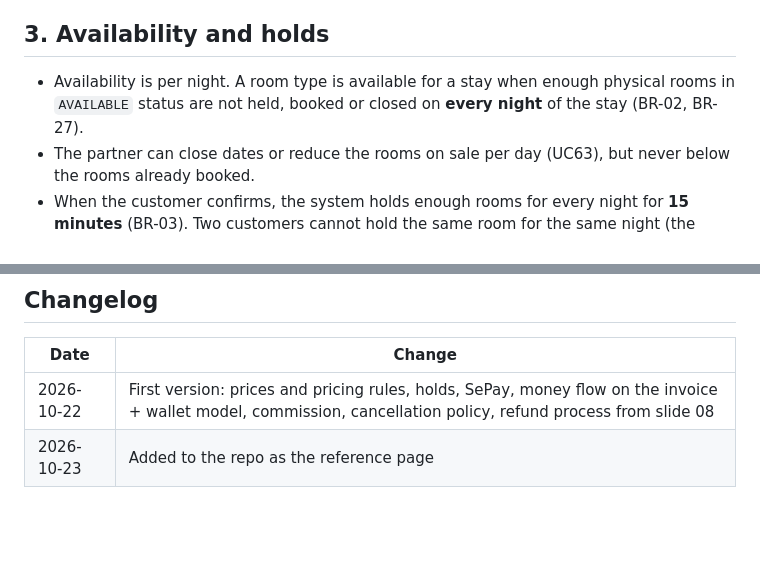
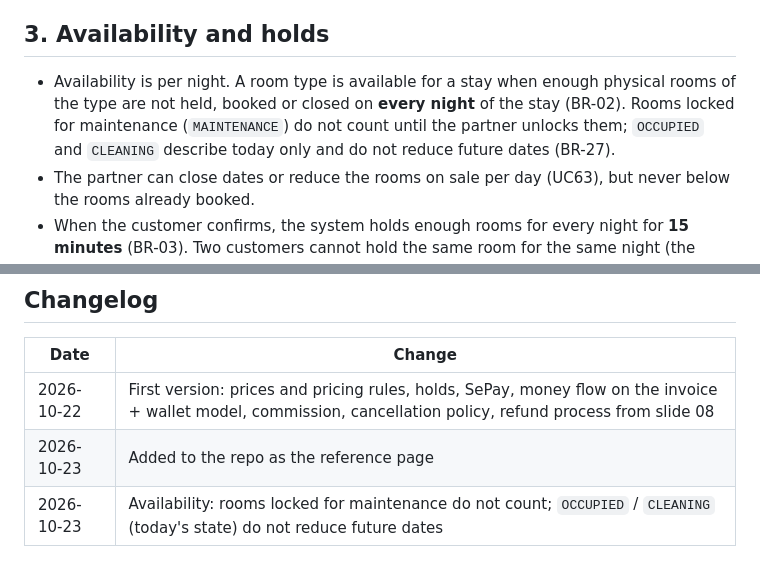
Before and after one commit to KnightChovy/stay-reco, a Markdown page: docs/money-rules.md, 2 parts joined by grey strips. GitHub-like rendering; blank space fills up the shorter version.

```diff
--- a/docs/money-rules.md
+++ b/docs/money-rules.md
@@ -61,7 +61,7 @@ When the customer clicks "Continue to payment", the backend prices the stay agai
 
 ## 3. Availability and holds
 
-- Availability is per night. A room type is available for a stay when enough physical rooms in `AVAILABLE` status are not held, booked or closed on **every night** of the stay (BR-02, BR-27).
+- Availability is per night. A room type is available for a stay when enough physical rooms of the type are not held, booked or closed on **every night** of the stay (BR-02). Rooms locked for maintenance (`MAINTENANCE`) do not count until the partner unlocks them; `OCCUPIED` and `CLEANING` describe today only and do not reduce future dates (BR-27).
 - The partner can close dates or reduce the rooms on sale per day (UC63), but never below the rooms already booked.
 - When the customer confirms, the system holds enough rooms for every night for **15 minutes** (BR-03). Two customers cannot hold the same room for the same night (the database rejects it).
 - A job runs **every minute** to release expired holds; unpaid bookings become **expired** (SRS 3.5.4).
@@ -179,3 +179,4 @@ Per BR-20, only when: the booking was already refunded or the request is a dupli
 |---|---|
 | 2026-10-22 | First version: prices and pricing rules, holds, SePay, money flow on the invoice + wallet model, commission, cancellation policy, refund process from slide 08 |
 | 2026-10-23 | Added to the repo as the reference page |
+| 2026-10-23 | Availability: rooms locked for maintenance do not count; `OCCUPIED` / `CLEANING` (today's state) do not reduce future dates |
```
Also changed, not shown: docs/api/customer.md (+4 -4 lines), docs/api/partner.md (+2 -2 lines).
